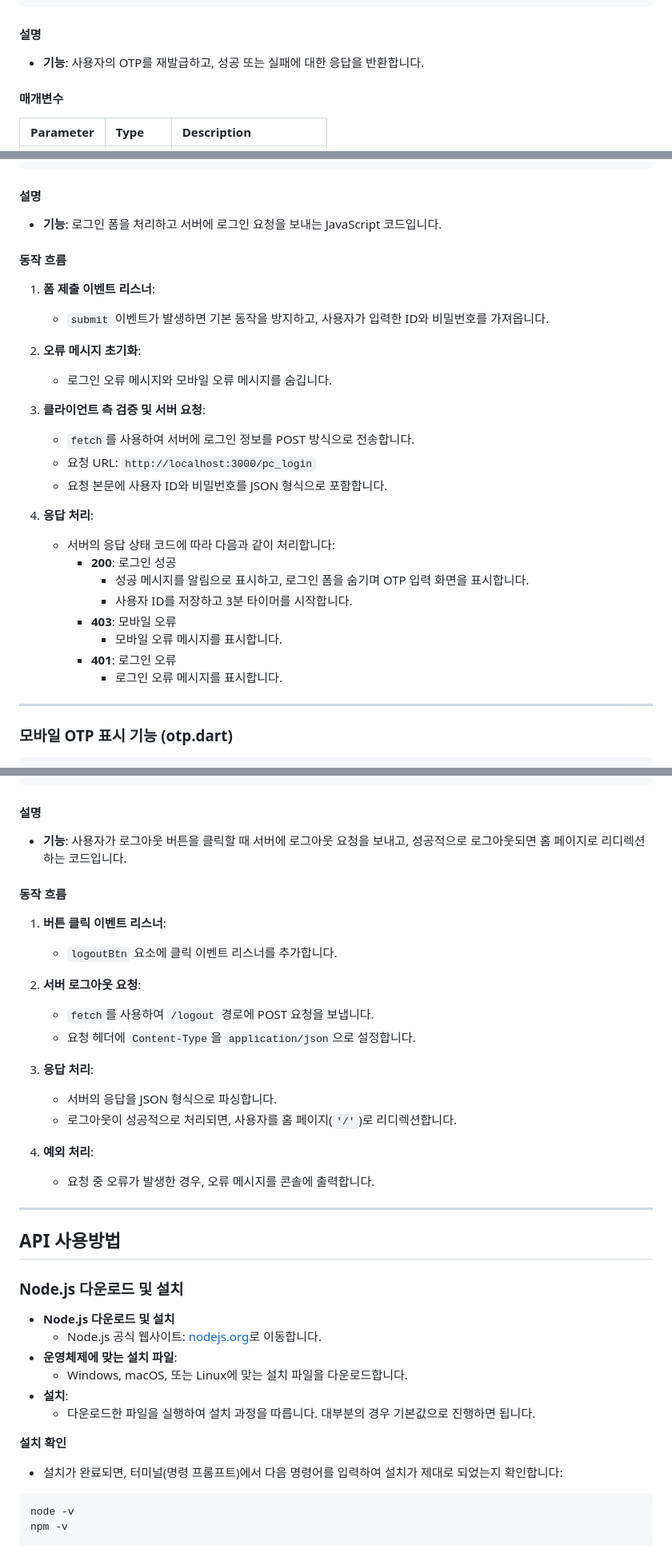
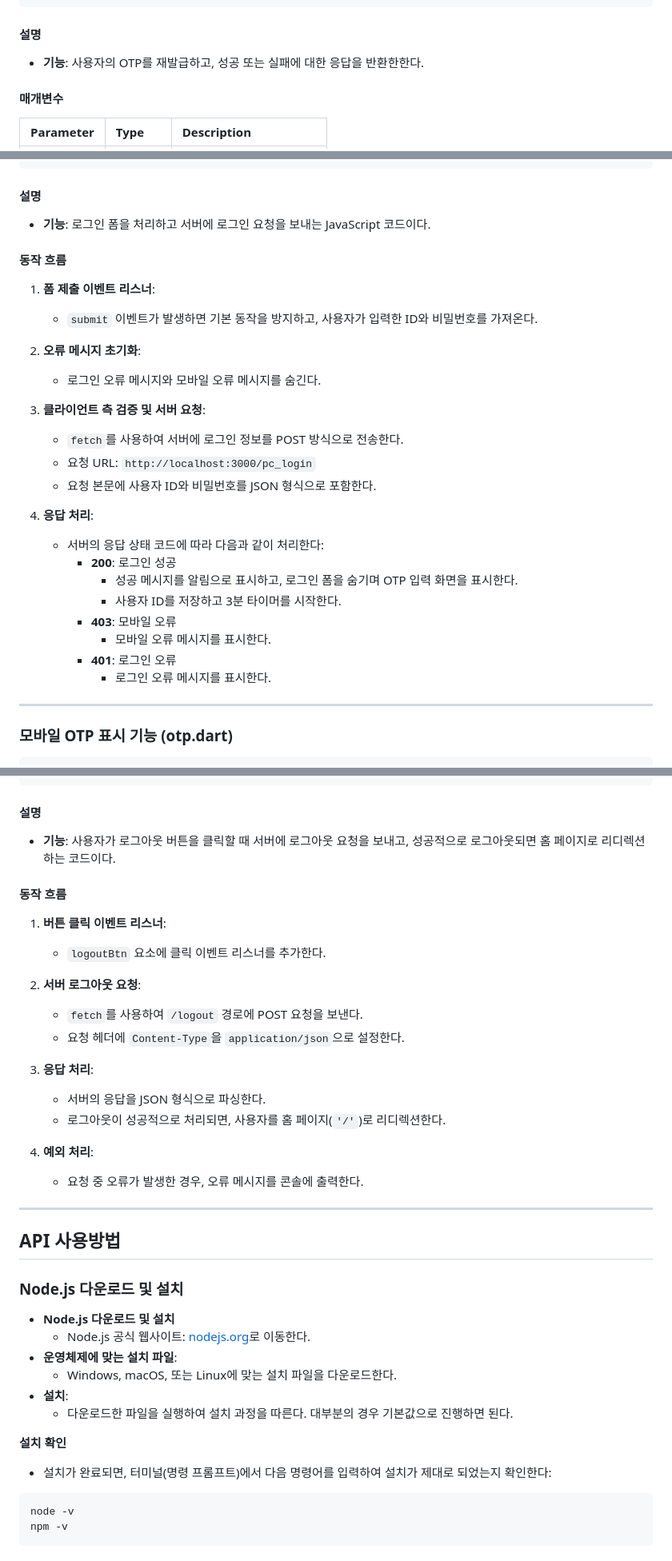
Before and after one commit to yoplenople/2024_Grad_Project, a Markdown page: README.md, 3 parts joined by grey strips. Shown: that part at 80% size. Drawn GitHub-style.

````diff
--- a/README.md
+++ b/README.md
@@ -307,7 +307,7 @@ app.post('/regenerate-otp', (req, res) => {
 });
 ```
 #### 설명
-- **기능**: 사용자의 OTP를 재발급하고, 성공 또는 실패에 대한 응답을 반환합니다.
+- **기능**: 사용자의 OTP를 재발급하고, 성공 또는 실패에 대한 응답을 반환한한다.
 
 #### 매개변수
 | Parameter | Type     | Description                    |
@@ -1025,29 +1025,29 @@ document.getElementById('loginForm').addEventListener('submit', function (event)
 ```
 
 #### 설명
-- **기능**: 로그인 폼을 처리하고 서버에 로그인 요청을 보내는 JavaScript 코드입니다.
+- **기능**: 로그인 폼을 처리하고 서버에 로그인 요청을 보내는 JavaScript 코드이다.
 
 #### 동작 흐름
 1. **폼 제출 이벤트 리스너**:
-   - `submit` 이벤트가 발생하면 기본 동작을 방지하고, 사용자가 입력한 ID와 비밀번호를 가져옵니다.
+   - `submit` 이벤트가 발생하면 기본 동작을 방지하고, 사용자가 입력한 ID와 비밀번호를 가져온다.
 
 2. **오류 메시지 초기화**:
-   - 로그인 오류 메시지와 모바일 오류 메시지를 숨깁니다.
+   - 로그인 오류 메시지와 모바일 오류 메시지를 숨긴다.
 
 3. **클라이언트 측 검증 및 서버 요청**:
-   - `fetch`를 사용하여 서버에 로그인 정보를 POST 방식으로 전송합니다.
+   - `fetch`를 사용하여 서버에 로그인 정보를 POST 방식으로 전송한다.
    - 요청 URL: `http://localhost:3000/pc_login`
-   - 요청 본문에 사용자 ID와 비밀번호를 JSON 형식으로 포함합니다.
+   - 요청 본문에 사용자 ID와 비밀번호를 JSON 형식으로 포함한다.
 
 4. **응답 처리**:
-   - 서버의 응답 상태 코드에 따라 다음과 같이 처리합니다:
+   - 서버의 응답 상태 코드에 따라 다음과 같이 처리한다:
      - **200**: 로그인 성공
-       - 성공 메시지를 알림으로 표시하고, 로그인 폼을 숨기며 OTP 입력 화면을 표시합니다.
-       - 사용자 ID를 저장하고 3분 타이머를 시작합니다.
+       - 성공 메시지를 알림으로 표시하고, 로그인 폼을 숨기며 OTP 입력 화면을 표시한다.
+       - 사용자 ID를 저장하고 3분 타이머를 시작한다.
      - **403**: 모바일 오류
-       - 모바일 오류 메시지를 표시합니다.
+       - 모바일 오류 메시지를 표시한다.
      - **401**: 로그인 오류
-       - 로그인 오류 메시지를 표시합니다.
+       - 로그인 오류 메시지를 표시한다.
 
 ---
 
@@ -1229,22 +1229,22 @@ document.getElementById('logoutBtn').addEventListener('click', function () {
 });
 ```
 #### 설명
-- **기능**: 사용자가 로그아웃 버튼을 클릭할 때 서버에 로그아웃 요청을 보내고, 성공적으로 로그아웃되면 홈 페이지로 리디렉션하는 코드입니다.
+- **기능**: 사용자가 로그아웃 버튼을 클릭할 때 서버에 로그아웃 요청을 보내고, 성공적으로 로그아웃되면 홈 페이지로 리디렉션하는 코드이다.
 
 #### 동작 흐름
 1. **버튼 클릭 이벤트 리스너**:
-   - `logoutBtn` 요소에 클릭 이벤트 리스너를 추가합니다.
+   - `logoutBtn` 요소에 클릭 이벤트 리스너를 추가한다.
 
 2. **서버 로그아웃 요청**:
-   - `fetch`를 사용하여 `/logout` 경로에 POST 요청을 보냅니다.
-   - 요청 헤더에 `Content-Type`을 `application/json`으로 설정합니다.
+   - `fetch`를 사용하여 `/logout` 경로에 POST 요청을 보낸다.
+   - 요청 헤더에 `Content-Type`을 `application/json`으로 설정한다.
 
 3. **응답 처리**:
-   - 서버의 응답을 JSON 형식으로 파싱합니다.
-   - 로그아웃이 성공적으로 처리되면, 사용자를 홈 페이지(`'/'`)로 리디렉션합니다.
+   - 서버의 응답을 JSON 형식으로 파싱한다.
+   - 로그아웃이 성공적으로 처리되면, 사용자를 홈 페이지(`'/'`)로 리디렉션한다.
 
 4. **예외 처리**:
-   - 요청 중 오류가 발생한 경우, 오류 메시지를 콘솔에 출력합니다.
+   - 요청 중 오류가 발생한 경우, 오류 메시지를 콘솔에 출력한다.
 
 ---
 
@@ -1253,14 +1253,14 @@ document.getElementById('logoutBtn').addEventListener('click', function () {
 ### Node.js 다운로드 및 설치
 
 - **Node.js 다운로드 및 설치**
-  - Node.js 공식 웹사이트: [nodejs.org](https://nodejs.org)로 이동합니다.
+  - Node.js 공식 웹사이트: [nodejs.org](https://nodejs.org)로 이동한다.
 - **운영체제에 맞는 설치 파일**:
-  - Windows, macOS, 또는 Linux에 맞는 설치 파일을 다운로드합니다.
+  - Windows, macOS, 또는 Linux에 맞는 설치 파일을 다운로드한다.
 - **설치**:
-  - 다운로드한 파일을 실행하여 설치 과정을 따릅니다. 대부분의 경우 기본값으로 진행하면 됩니다.
+  - 다운로드한 파일을 실행하여 설치 과정을 따른다. 대부분의 경우 기본값으로 진행하면 된다.
 
 **설치 확인**
-   - 설치가 완료되면, 터미널(명령 프롬프트)에서 다음 명령어를 입력하여 설치가 제대로 되었는지 확인합니다:
+   - 설치가 완료되면, 터미널(명령 프롬프트)에서 다음 명령어를 입력하여 설치가 제대로 되었는지 확인한다:
 
 ```bash
 node -v
````
Also changed, not shown: other parts of README.md (+91 -89 lines).
